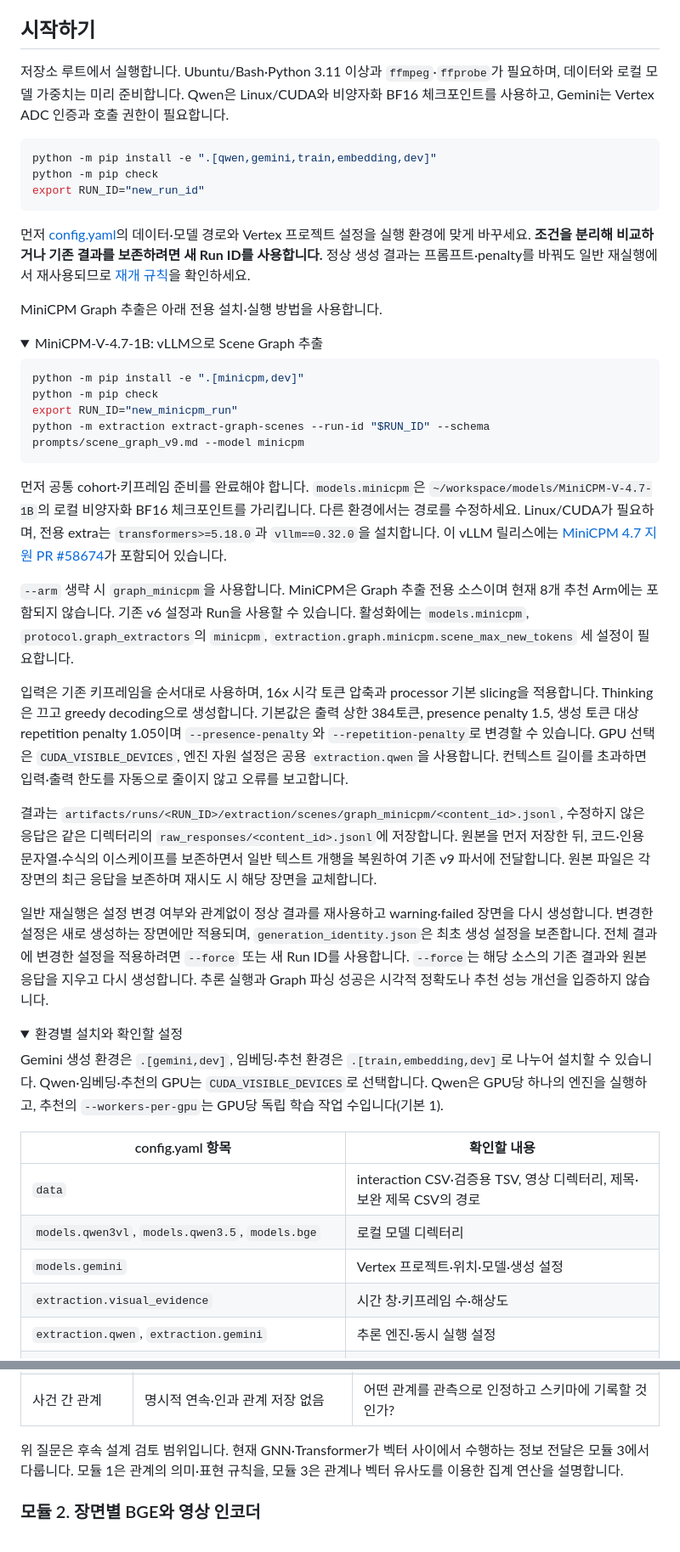
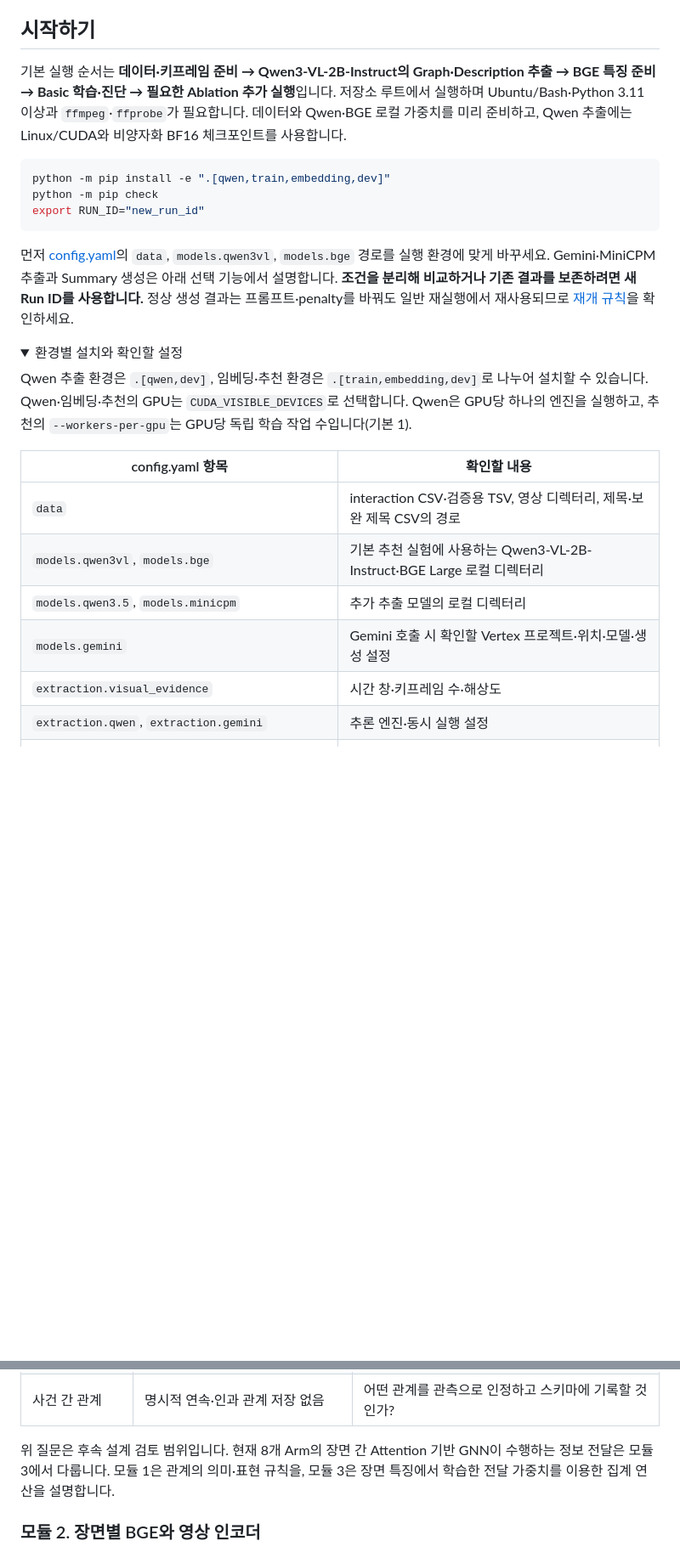
Before and after one commit to obeychoi0120/ViewingContextPipeline, a Markdown page: README.md, 2 parts joined by grey strips. Shown at 85% size. Rendered like a GitHub page; folded sections open; blank space fills up the shorter version.

````diff
--- a/README.md
+++ b/README.md
@@ -16,50 +16,27 @@ MicroLens-100K 영상에서 시청 맥락을 추출하고, **영문 제목에
 
 ## 시작하기
 
-저장소 루트에서 실행합니다. Ubuntu/Bash·Python 3.11 이상과 `ffmpeg`·`ffprobe`가 필요하며, 데이터와 로컬 모델 가중치는 미리 준비합니다. Qwen은 Linux/CUDA와 비양자화 BF16 체크포인트를 사용하고, Gemini는 Vertex ADC 인증과 호출 권한이 필요합니다.
+기본 실행 순서는 **데이터·키프레임 준비 → Qwen3-VL-2B-Instruct의 Graph·Description 추출 → BGE 특징 준비 → Basic 학습·진단 → 필요한 Ablation 추가 실행**입니다. 저장소 루트에서 실행하며 Ubuntu/Bash·Python 3.11 이상과 `ffmpeg`·`ffprobe`가 필요합니다. 데이터와 Qwen·BGE 로컬 가중치를 미리 준비하고, Qwen 추출에는 Linux/CUDA와 비양자화 BF16 체크포인트를 사용합니다.
 
 ```bash
-python -m pip install -e ".[qwen,gemini,train,embedding,dev]"
+python -m pip install -e ".[qwen,train,embedding,dev]"
 python -m pip check
 export RUN_ID="new_run_id"
 ```
 
-먼저 [config.yaml](config.yaml)의 데이터·모델 경로와 Vertex 프로젝트 설정을 실행 환경에 맞게 바꾸세요. **조건을 분리해 비교하거나 기존 결과를 보존하려면 새 Run ID를 사용합니다.** 정상 생성 결과는 프롬프트·penalty를 바꿔도 일반 재실행에서 재사용되므로 [재개 규칙](#산출물과-재현)을 확인하세요.
-
-MiniCPM Graph 추출은 아래 전용 설치·실행 방법을 사용합니다.
-
-<details>
-<summary>MiniCPM-V-4.7-1B: vLLM으로 Scene Graph 추출</summary>
-
-```bash
-python -m pip install -e ".[minicpm,dev]"
-python -m pip check
-export RUN_ID="new_minicpm_run"
-python -m extraction extract-graph-scenes --run-id "$RUN_ID" --schema prompts/scene_graph_v9.md --model minicpm
-```
-
-먼저 공통 cohort·키프레임 준비를 완료해야 합니다. `models.minicpm`은 `~/workspace/models/MiniCPM-V-4.7-1B`의 로컬 비양자화 BF16 체크포인트를 가리킵니다. 다른 환경에서는 경로를 수정하세요. Linux/CUDA가 필요하며, 전용 extra는 `transformers>=5.18.0`과 `vllm==0.32.0`을 설치합니다. 이 vLLM 릴리스에는 [MiniCPM 4.7 지원 PR #58674](https://github.com/vllm-project/vllm/pull/58674)가 포함되어 있습니다.
-
-`--arm` 생략 시 `graph_minicpm`을 사용합니다. MiniCPM은 Graph 추출 전용 소스이며 현재 8개 추천 Arm에는 포함되지 않습니다. 기존 v6 설정과 Run을 사용할 수 있습니다. 활성화에는 `models.minicpm`, `protocol.graph_extractors`의 `minicpm`, `extraction.graph.minicpm.scene_max_new_tokens` 세 설정이 필요합니다.
-
-입력은 기존 키프레임을 순서대로 사용하며, 16x 시각 토큰 압축과 processor 기본 slicing을 적용합니다. Thinking은 끄고 greedy decoding으로 생성합니다. 기본값은 출력 상한 384토큰, presence penalty 1.5, 생성 토큰 대상 repetition penalty 1.05이며 `--presence-penalty`와 `--repetition-penalty`로 변경할 수 있습니다. GPU 선택은 `CUDA_VISIBLE_DEVICES`, 엔진 자원 설정은 공용 `extraction.qwen`을 사용합니다. 컨텍스트 길이를 초과하면 입력·출력 한도를 자동으로 줄이지 않고 오류를 보고합니다.
-
-결과는 `artifacts/runs/<RUN_ID>/extraction/scenes/graph_minicpm/<content_id>.jsonl`, 수정하지 않은 응답은 같은 디렉터리의 `raw_responses/<content_id>.jsonl`에 저장합니다. 원본을 먼저 저장한 뒤, 코드·인용 문자열·수식의 이스케이프를 보존하면서 일반 텍스트 개행을 복원하여 기존 v9 파서에 전달합니다. 원본 파일은 각 장면의 최근 응답을 보존하며 재시도 시 해당 장면을 교체합니다.
-
-일반 재실행은 설정 변경 여부와 관계없이 정상 결과를 재사용하고 warning·failed 장면을 다시 생성합니다. 변경한 설정은 새로 생성하는 장면에만 적용되며, `generation_identity.json`은 최초 생성 설정을 보존합니다. 전체 결과에 변경한 설정을 적용하려면 `--force` 또는 새 Run ID를 사용합니다. `--force`는 해당 소스의 기존 결과와 원본 응답을 지우고 다시 생성합니다. 추론 실행과 Graph 파싱 성공은 시각적 정확도나 추천 성능 개선을 입증하지 않습니다.
-
-</details>
+먼저 [config.yaml](config.yaml)의 `data`, `models.qwen3vl`, `models.bge` 경로를 실행 환경에 맞게 바꾸세요. Gemini·MiniCPM 추출과 Summary 생성은 아래 선택 기능에서 설명합니다. **조건을 분리해 비교하거나 기존 결과를 보존하려면 새 Run ID를 사용합니다.** 정상 생성 결과는 프롬프트·penalty를 바꿔도 일반 재실행에서 재사용되므로 [재개 규칙](#산출물과-재현)을 확인하세요.
 
 <details>
 <summary>환경별 설치와 확인할 설정</summary>
 
-Gemini 생성 환경은 `.[gemini,dev]`, 임베딩·추천 환경은 `.[train,embedding,dev]`로 나누어 설치할 수 있습니다. Qwen·임베딩·추천의 GPU는 `CUDA_VISIBLE_DEVICES`로 선택합니다. Qwen은 GPU당 하나의 엔진을 실행하고, 추천의 `--workers-per-gpu`는 GPU당 독립 학습 작업 수입니다(기본 1).
+Qwen 추출 환경은 `.[qwen,dev]`, 임베딩·추천 환경은 `.[train,embedding,dev]`로 나누어 설치할 수 있습니다. Qwen·임베딩·추천의 GPU는 `CUDA_VISIBLE_DEVICES`로 선택합니다. Qwen은 GPU당 하나의 엔진을 실행하고, 추천의 `--workers-per-gpu`는 GPU당 독립 학습 작업 수입니다(기본 1).
 
 | config.yaml 항목 | 확인할 내용 |
 | --- | --- |
 | `data` | interaction CSV·검증용 TSV, 영상 디렉터리, 제목·보완 제목 CSV의 경로 |
-| `models.qwen3vl`, `models.qwen3.5`, `models.bge` | 로컬 모델 디렉터리 |
-| `models.gemini` | Vertex 프로젝트·위치·모델·생성 설정 |
+| `models.qwen3vl`, `models.bge` | 기본 추천 실험에 사용하는 Qwen3-VL-2B-Instruct·BGE Large 로컬 디렉터리 |
+| `models.qwen3.5`, `models.minicpm` | 추가 추출 모델의 로컬 디렉터리 |
+| `models.gemini` | Gemini 호출 시 확인할 Vertex 프로젝트·위치·모델·생성 설정 |
 | `extraction.visual_evidence` | 시간 창·키프레임 수·해상도 |
 | `extraction.qwen`, `extraction.gemini` | 추론 엔진·동시 실행 설정 |
 | `extraction.{graph,description}.{qwen3vl,qwen3.5,gemini}` | Scene·Summary 출력 토큰 한도 |
@@ -231,7 +251,7 @@ Graph는 `extraction/scenes/<source>/<content_id>.jsonl`에 `content_id`·`scene
 | 장면 간 동일 개체 | 장면별 독립 ID 사용. 장면 간 추적 없음 | 어떤 시각 근거로 동일 개체를 연결할 것인가? |
 | 사건 간 관계 | 명시적 연속·인과 관계 저장 없음 | 어떤 관계를 관측으로 인정하고 스키마에 기록할 것인가? |
 
-위 질문은 후속 설계 검토 범위입니다. 현재 GNN·Transformer가 벡터 사이에서 수행하는 정보 전달은 모듈 3에서 다룹니다. 모듈 1은 관계의 의미·표현 규칙을, 모듈 3은 관계나 벡터 유사도를 이용한 집계 연산을 설명합니다.
+위 질문은 후속 설계 검토 범위입니다. 현재 8개 Arm의 장면 간 Attention 기반 GNN이 수행하는 정보 전달은 모듈 3에서 다룹니다. 모듈 1은 관계의 의미·표현 규칙을, 모듈 3은 장면 특징에서 학습한 전달 가중치를 이용한 집계 연산을 설명합니다.
 
 </details>
 
````
Also changed, not shown: other parts of README.md (+71 -24 lines).
